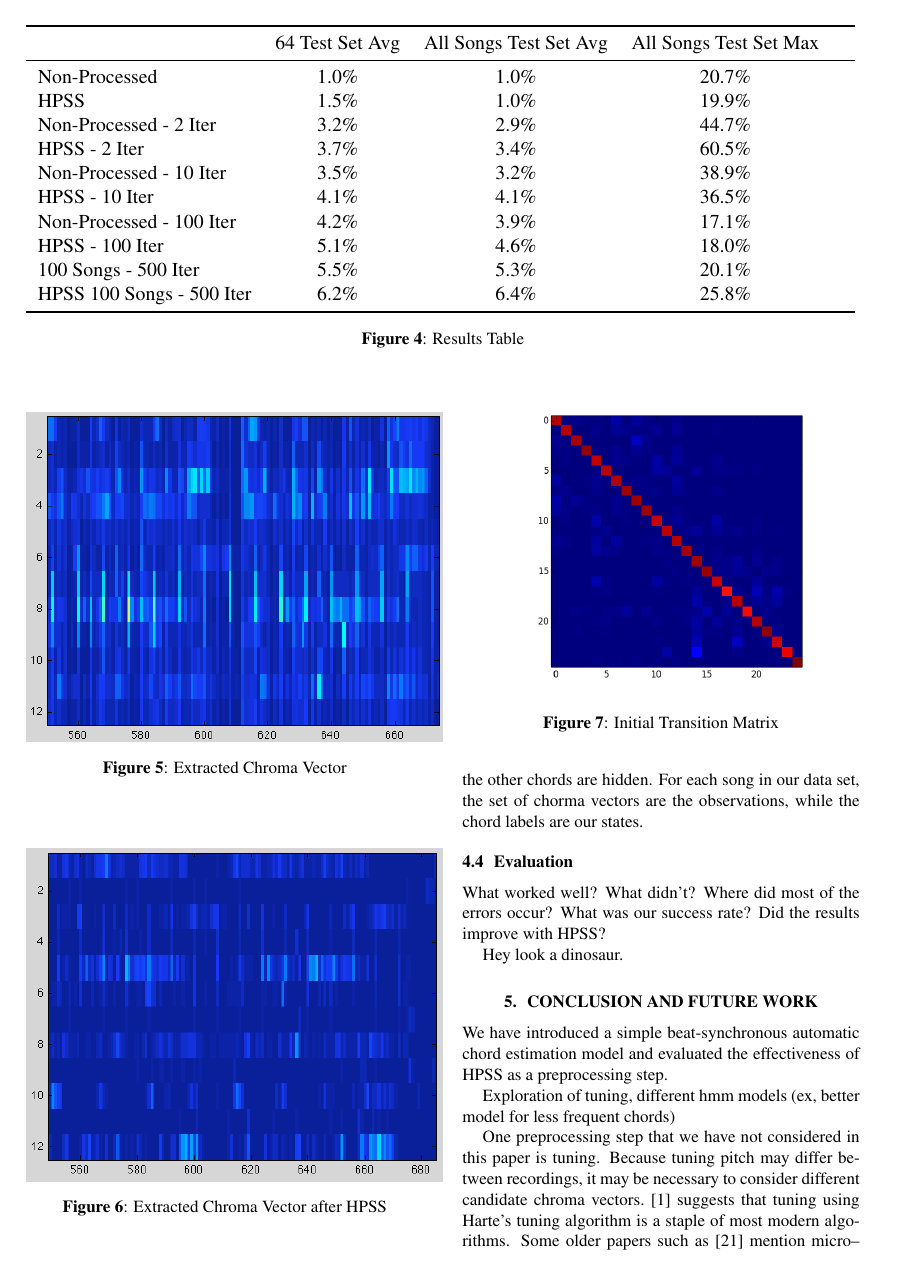
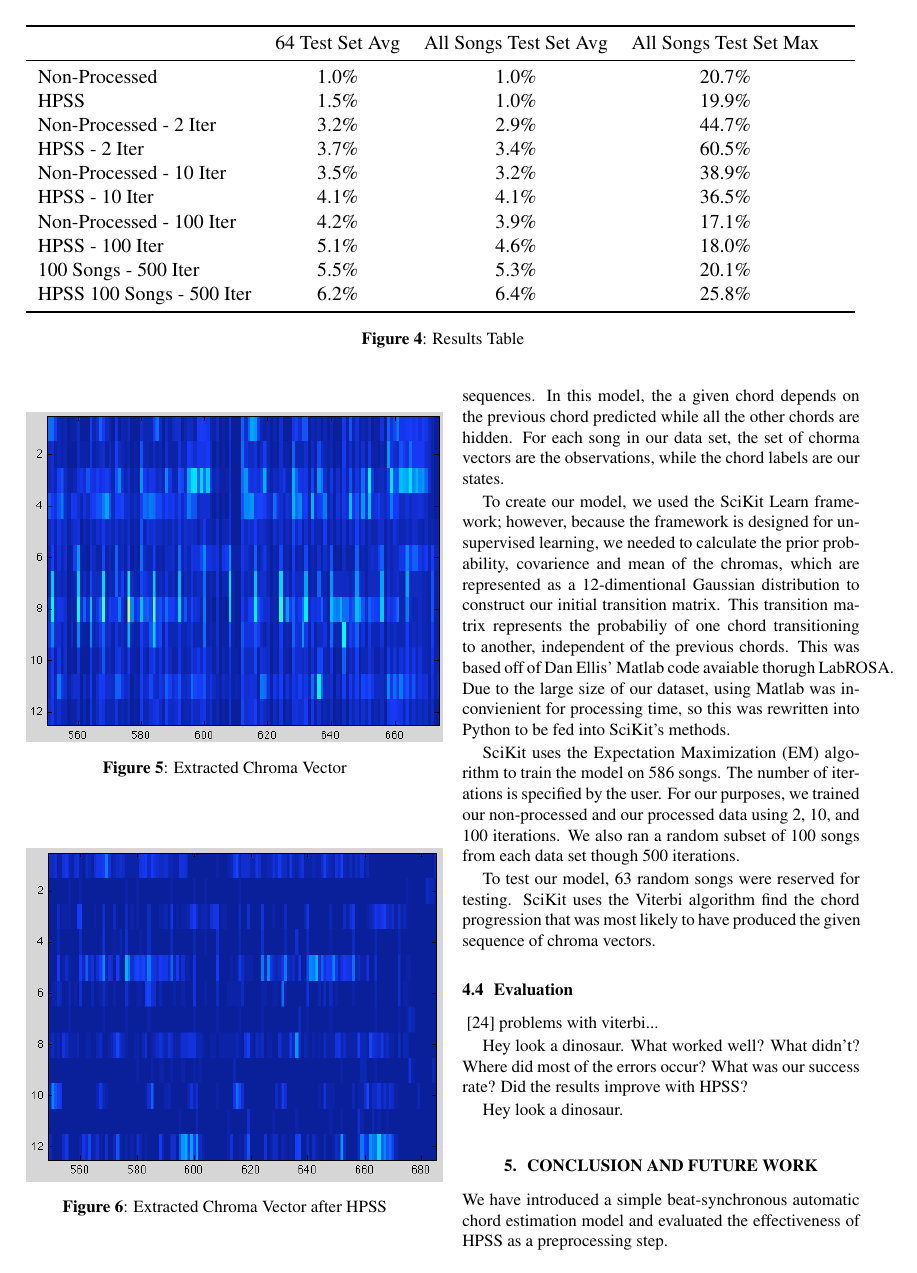
Before and after one commit to lgauthie/octo-chords, a LaTeX document (specification/final_report.tex): page 3 of 5. Compiled offline with pdfLaTeX.

Commit message:
Updated HMM section

```diff
--- a/specification/final_report.tex
+++ b/specification/final_report.tex
@@ -263,6 +260,18 @@ for automatic chord estimation. In this model, the a given chord depends on the
-previous chord predicted while all the other chords are hidden. For each song
-in our data set, the set of chorma vectors are the observations, while the
-chord labels are our states.
+Hidden Markov Models (HMMs) are a model for time-series data. Because chord sequences are continuous,  Hidden Markov Models have become a common method for for automatic chord estimation. HMMs are a probabalistic
+model that adapts well to the continuous nature of chord sequences. In this model, the a given chord depends on the previous chord predicted while all the other chords are hidden. For each song in our data set, the set of chorma vectors are the observations, while the chord labels are our states.
+
+To create our model, we used the SciKit Learn framework; however, because the framework is designed for
+unsupervised learning, we needed to calculate the prior probability, covarience and mean of the chromas,
+which are represented as a 12-dimentional Gaussian distribution to construct our initial transition matrix.
+This transition matrix represents the probabiliy of one chord transitioning to another, independent of the
+previous chords.  This was based off of Dan Ellis' Matlab code avaiable thorugh LabROSA. Due to the large size of our dataset, using Matlab was inconvienient for processing time, so this was rewritten into Python to be fed
+into SciKit's methods.
+
+SciKit uses the Expectation Maximization (EM) algorithm to train the model on 586 songs. The number of iterations is specified by the user. For our purposes, we trained our non-processed and our processed data using 2, 10, and 100 iterations. We also ran a random subset of 100 songs from each data set though 500 iterations.
+
+To test our model, 63 random songs were reserved for testing. SciKit uses the Viterbi algorithm find the
+chord progression that was most likely to have produced the given sequence of chroma vectors.
+
 
 \begin{figure}
    \centering
@@ -273,7 +282,9 @@ chord labels are our states.
 
 \subsection{Evaluation}
 
+\cite{Danellis:23} problems with viterbi...
 
+Hey look a dinosaur.
 What worked well? What didn't? Where did most of the errors occur?
 What was our success rate? Did the results improve with HPSS?
 
```
Also changed, not shown: specification/final_report.tex (3 more changed lines).
